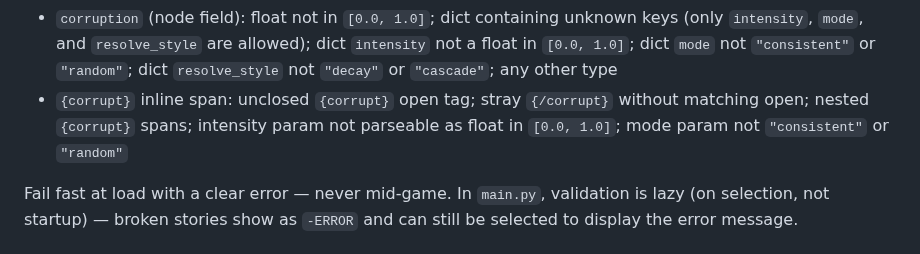
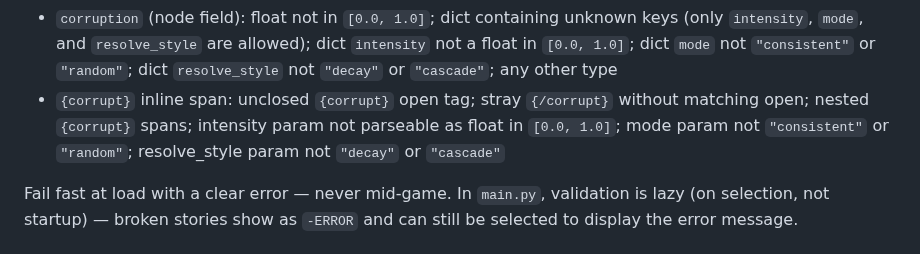
Before and after one commit to julianhernandezdev/ChoicesMatter, a Markdown page: CLAUDE.md, the part around the change. Drawn GitHub-style.

Commit message:
docs: note resolve_style rejection in inline-span validation bullet
Small doc-completeness gap found in the Corruption Resolve Effect
final whole-branch review — the node-corruption-field validation
bullet already documented resolve_style rejection but the sibling
inline-span bullet didn't.

Co-Authored-By: Claude Sonnet 5 <noreply@anthropic.com>

```diff
--- a/CLAUDE.md
+++ b/CLAUDE.md
@@ -240,7 +240,7 @@ Flags accumulate within a run and are persisted in the save file. `_reset()` cle
 - `name_default` present without `name_prompt` also being set
 - `name_default` present but not a non-empty string
 - `corruption` (node field): float not in `[0.0, 1.0]`; dict containing unknown keys (only `intensity`, `mode`, and `resolve_style` are allowed); dict `intensity` not a float in `[0.0, 1.0]`; dict `mode` not `"consistent"` or `"random"`; dict `resolve_style` not `"decay"` or `"cascade"`; any other type
-- `{corrupt}` inline span: unclosed `{corrupt}` open tag; stray `{/corrupt}` without matching open; nested `{corrupt}` spans; intensity param not parseable as float in `[0.0, 1.0]`; mode param not `"consistent"` or `"random"`
+- `{corrupt}` inline span: unclosed `{corrupt}` open tag; stray `{/corrupt}` without matching open; nested `{corrupt}` spans; intensity param not parseable as float in `[0.0, 1.0]`; mode param not `"consistent"` or `"random"`; resolve_style param not `"decay"` or `"cascade"`
 
 Fail fast at load with a clear error — never mid-game. In `main.py`, validation is lazy (on selection, not startup) — broken stories show as `-ERROR` and can still be selected to display the error message.
 
```
